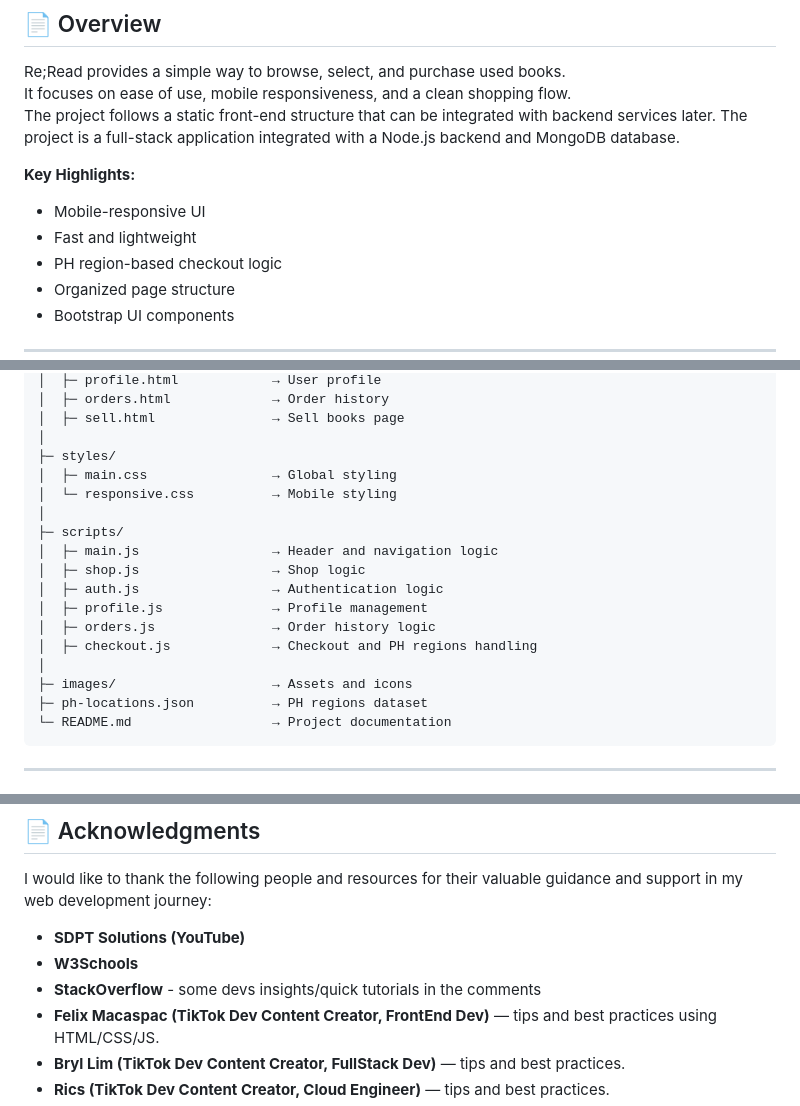
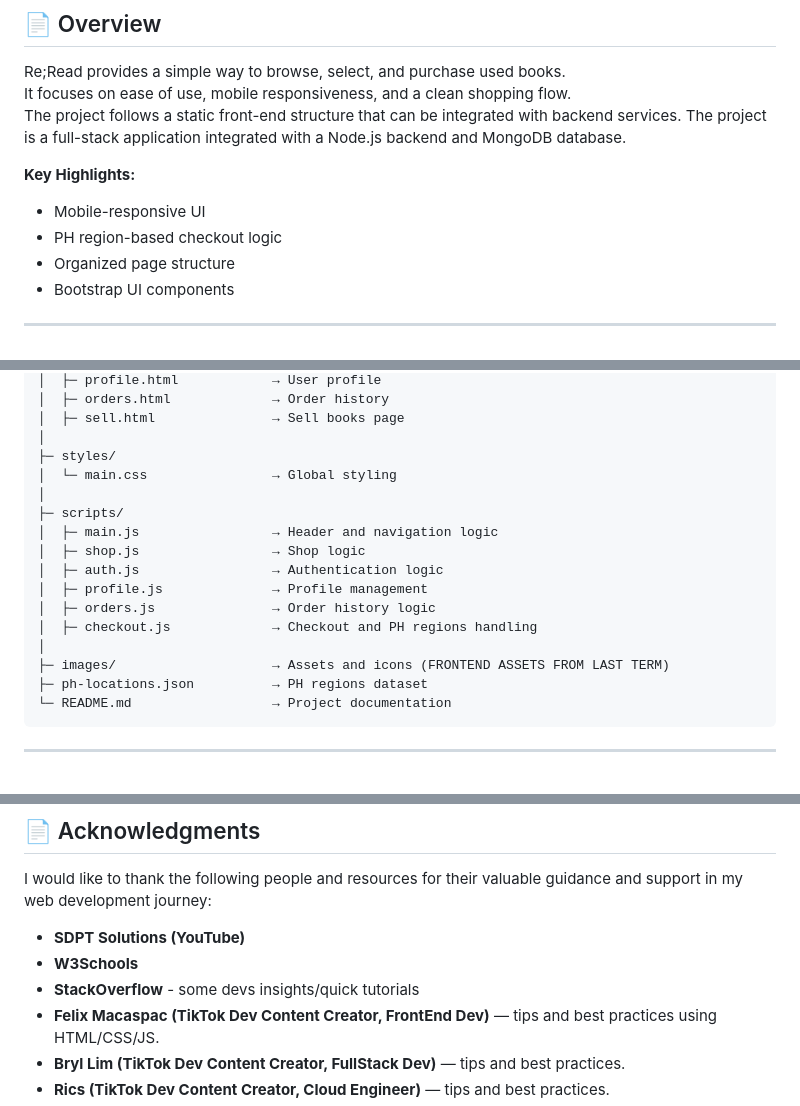
Before and after one commit to ShakiraCasusi/ReRead, a Markdown page: README.md, 3 parts joined by grey strips. Rendered like a GitHub page.

````diff
--- a/README.md
+++ b/README.md
@@ -25,13 +25,11 @@ The site is built with HTML, CSS, JavaScript, Bootstrap, Node.js, and MongoDB.
 
 Re;Read provides a simple way to browse, select, and purchase used books.
 It focuses on ease of use, mobile responsiveness, and a clean shopping flow.
-The project follows a static front-end structure that can be integrated with backend services later.
-The project is a full-stack application integrated with a Node.js backend and MongoDB database.
+The project follows a static front-end structure that can be integrated with backend services. The project is a full-stack application integrated with a Node.js backend and MongoDB database.
 
 **Key Highlights:**
 
 - Mobile-responsive UI
-- Fast and lightweight
 - PH region-based checkout logic
 - Organized page structure
 - Bootstrap UI components
@@ -68,8 +66,7 @@ ReRead-Website/
 │  ├─ sell.html               → Sell books page
 │
 ├─ styles/
-│  ├─ main.css                → Global styling
-│  └─ responsive.css          → Mobile styling
+│  └─ main.css                → Global styling
 │
 ├─ scripts/
 │  ├─ main.js                 → Header and navigation logic
@@ -79,7 +76,7 @@ ReRead-Website/
 │  ├─ orders.js               → Order history logic
 │  ├─ checkout.js             → Checkout and PH regions handling
 │
-├─ images/                    → Assets and icons
+├─ images/                    → Assets and icons (FRONTEND ASSETS FROM LAST TERM)
 ├─ ph-locations.json          → PH regions dataset
 └─ README.md                  → Project documentation
 ```
@@ -178,7 +168,7 @@ I would like to thank the following people and resources for their valuable guid
 
 - **SDPT Solutions (YouTube)**
 - **W3Schools**
-- **StackOverflow** - some devs insights/quick tutorials in the comments
+- **StackOverflow** - some devs insights/quick tutorials
 - **Felix Macaspac (TikTok Dev Content Creator, FrontEnd Dev)** — tips and best practices using HTML/CSS/JS.
 - **Bryl Lim (TikTok Dev Content Creator, FullStack Dev)** — tips and best practices.
 - **Rics (TikTok Dev Content Creator, Cloud Engineer)** — tips and best practices.
````
Also changed, not shown: other parts of README.md (+18 -19 lines).
